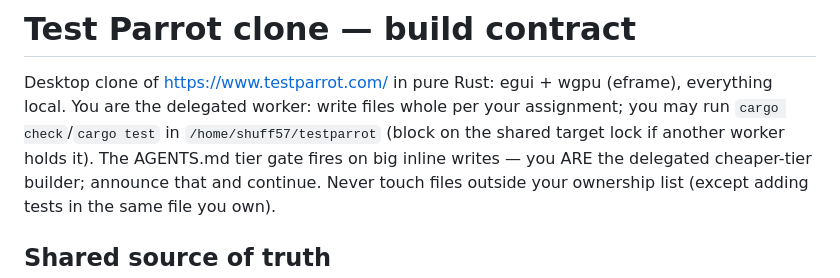
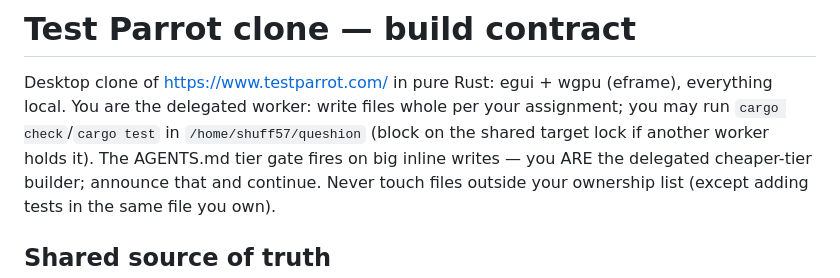
Before and after one commit to shuff57/queshion, a Markdown page: NOTES.md, the part around the change. Rendered like a GitHub page.

Commit message:
NOTES.md: repo dir is now ~/queshion
Co-Authored-By: Claude Code <noreply@anthropic.com>

```diff
--- a/NOTES.md
+++ b/NOTES.md
@@ -2,7 +2,7 @@
 
 Desktop clone of https://www.testparrot.com/ in pure Rust: egui + wgpu (eframe), everything local.
 You are the delegated worker: write files whole per your assignment; you may run `cargo check`/`cargo test`
-in `/home/shuff57/testparrot` (block on the shared target lock if another worker holds it).
+in `/home/shuff57/queshion` (block on the shared target lock if another worker holds it).
 The AGENTS.md tier gate fires on big inline writes — you ARE the delegated cheaper-tier builder; announce
 that and continue. Never touch files outside your ownership list (except adding tests in the same file you own).
 
```
